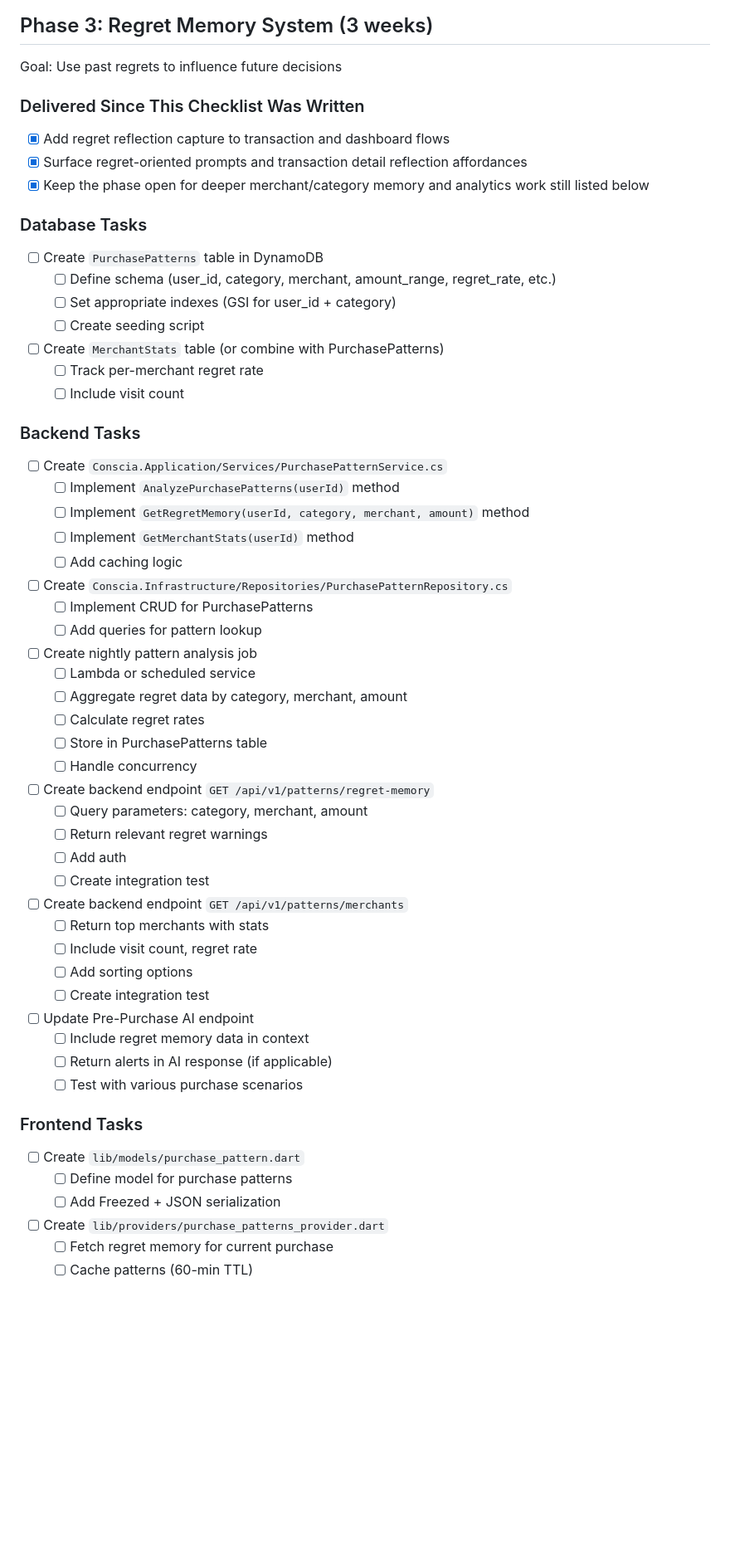
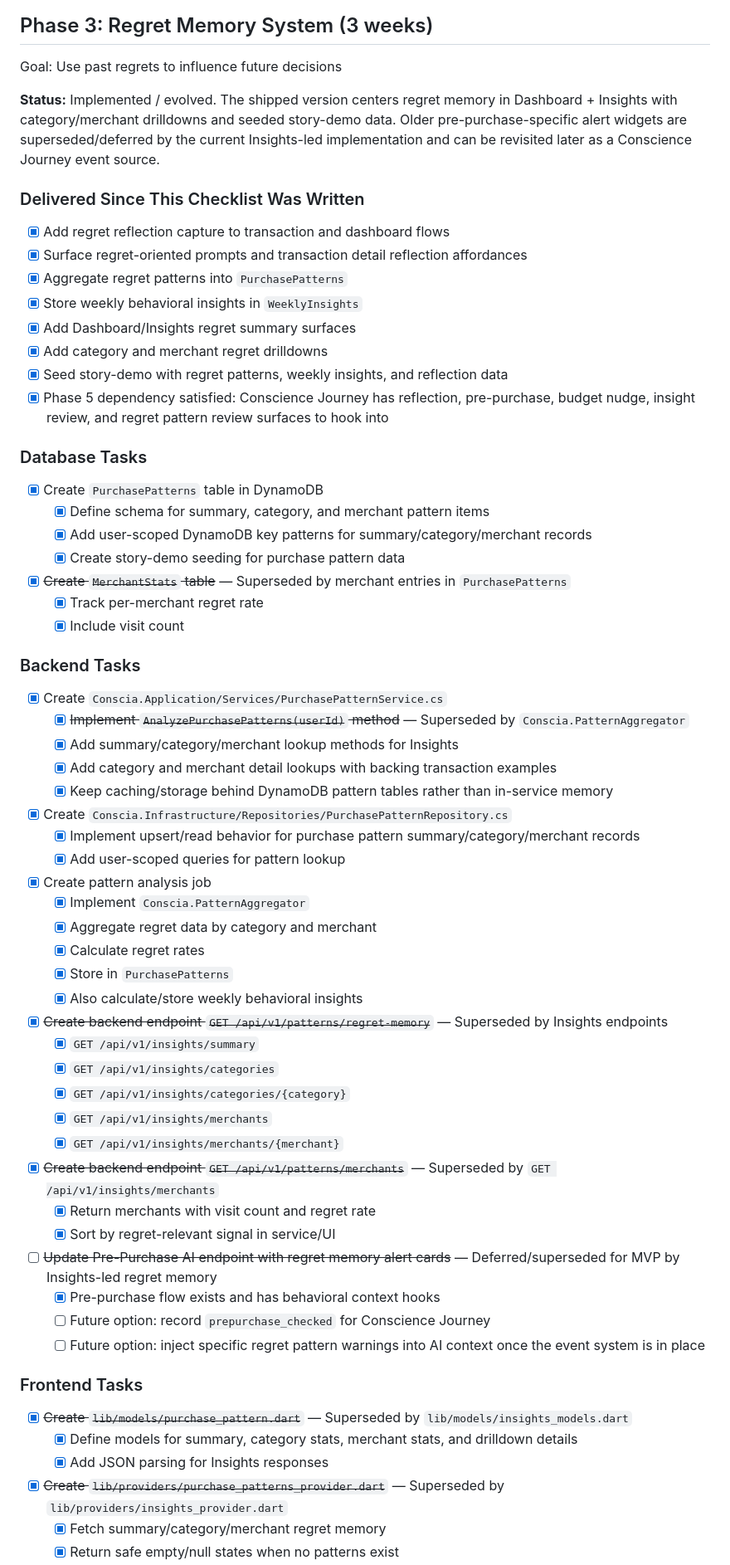
Before and after one commit to nearlyheadlessarvie/conscia, a Markdown page: docs/implementation-tasks.md, the part around one of its changes. Shown at 83% size. Rendered like a GitHub page; blank space fills up the shorter version.

Commit message:
docs: mark regret memory roadmap status

```diff
--- a/docs/implementation-tasks.md
+++ b/docs/implementation-tasks.md
@@ -174,62 +174,68 @@ Goal: Faster, easier transaction entry
 
 Goal: Use past regrets to influence future decisions
 
+**Status:** Implemented / evolved. The shipped version centers regret memory in Dashboard + Insights with category/merchant drilldowns and seeded story-demo data. Older pre-purchase-specific alert widgets are superseded/deferred by the current Insights-led implementation and can be revisited later as a Conscience Journey event source.
+
 ### Delivered Since This Checklist Was Written
 - [x] Add regret reflection capture to transaction and dashboard flows
 - [x] Surface regret-oriented prompts and transaction detail reflection affordances
-- [x] Keep the phase open for deeper merchant/category memory and analytics work still listed below
+- [x] Aggregate regret patterns into `PurchasePatterns`
+- [x] Store weekly behavioral insights in `WeeklyInsights`
+- [x] Add Dashboard/Insights regret summary surfaces
+- [x] Add category and merchant regret drilldowns
+- [x] Seed story-demo with regret patterns, weekly insights, and reflection data
+- [x] Phase 5 dependency satisfied: Conscience Journey has reflection, pre-purchase, budget nudge, insight review, and regret pattern review surfaces to hook into
 
 ### Database Tasks
-- [ ] Create `PurchasePatterns` table in DynamoDB
-  - [ ] Define schema (user_id, category, merchant, amount_range, regret_rate, etc.)
-  - [ ] Set appropriate indexes (GSI for user_id + category)
-  - [ ] Create seeding script
+- [x] Create `PurchasePatterns` table in DynamoDB
+  - [x] Define schema for summary, category, and merchant pattern items
+  - [x] Add user-scoped DynamoDB key patterns for summary/category/merchant records
+  - [x] Create story-demo seeding for purchase pattern data
 
-- [ ] Create `MerchantStats` table (or combine with PurchasePatterns)
-  - [ ] Track per-merchant regret rate
-  - [ ] Include visit count
+- [x] ~~Create `MerchantStats` table~~ — Superseded by merchant entries in `PurchasePatterns`
+  - [x] Track per-merchant regret rate
+  - [x] Include visit count
 
 ### Backend Tasks
-- [ ] Create `Conscia.Application/Services/PurchasePatternService.cs`
-  - [ ] Implement `AnalyzePurchasePatterns(userId)` method
-  - [ ] Implement `GetRegretMemory(userId, category, merchant, amount)` method
-  - [ ] Implement `GetMerchantStats(userId)` method
-  - [ ] Add caching logic
+- [x] Create `Conscia.Application/Services/PurchasePatternService.cs`
+  - [x] ~~Implement `AnalyzePurchasePatterns(userId)` method~~ — Superseded by `Conscia.PatternAggregator`
+  - [x] Add summary/category/merchant lookup methods for Insights
+  - [x] Add category and merchant detail lookups with backing transaction examples
+  - [x] Keep caching/storage behind DynamoDB pattern tables rather than in-service memory
 
-- [ ] Create `Conscia.Infrastructure/Repositories/PurchasePatternRepository.cs`
-  - [ ] Implement CRUD for PurchasePatterns
-  - [ ] Add queries for pattern lookup
+- [x] Create `Conscia.Infrastructure/Repositories/PurchasePatternRepository.cs`
+  - [x] Implement upsert/read behavior for purchase pattern summary/category/merchant records
+  - [x] Add user-scoped queries for pattern lookup
 
-- [ ] Create nightly pattern analysis job
-  - [ ] Lambda or scheduled service
-  - [ ] Aggregate regret data by category, merchant, amount
-  - [ ] Calculate regret rates
-  - [ ] Store in PurchasePatterns table
-  - [ ] Handle concurrency
+- [x] Create pattern analysis job
+  - [x] Implement `Conscia.PatternAggregator`
+  - [x] Aggregate regret data by category and merchant
+  - [x] Calculate regret rates
+  - [x] Store in `PurchasePatterns`
+  - [x] Also calculate/store weekly behavioral insights
 
-- [ ] Create backend endpoint `GET /api/v1/patterns/regret-memory`
-  - [ ] Query parameters: category, merchant, amount
-  - [ ] Return relevant regret warnings
-  - [ ] Add auth
-  - [ ] Create integration test
+- [x] ~~Create backend endpoint `GET /api/v1/patterns/regret-memory`~~ — Superseded by Insights endpoints
+  - [x] `GET /api/v1/insights/summary`
+  - [x] `GET /api/v1/insights/categories`
+  - [x] `GET /api/v1/insights/categories/{category}`
+  - [x] `GET /api/v1/insights/merchants`
+  - [x] `GET /api/v1/insights/merchants/{merchant}`
 
-- [ ] Create backend endpoint `GET /api/v1/patterns/merchants`
-  - [ ] Return top merchants with stats
-  - [ ] Include visit count, regret rate
-  - [ ] Add sorting options
-  - [ ] Create integration test
+- [x] ~~Create backend endpoint `GET /api/v1/patterns/merchants`~~ — Superseded by `GET /api/v1/insights/merchants`
+  - [x] Return merchants with visit count and regret rate
+  - [x] Sort by regret-relevant signal in service/UI
 
-- [ ] Update Pre-Purchase AI endpoint
-  - [ ] Include regret memory data in context
-  - [ ] Return alerts in AI response (if applicable)
-  - [ ] Test with various purchase scenarios
+- [ ] ~~Update Pre-Purchase AI endpoint with regret memory alert cards~~ — Deferred/superseded for MVP by Insights-led regret memory
+  - [x] Pre-purchase flow exists and has behavioral context hooks
+  - [ ] Future option: record `prepurchase_checked` for Conscience Journey
+  - [ ] Future option: inject specific regret pattern warnings into AI context once the event system is in place
 
 ### Frontend Tasks
-- [ ] Create `lib/models/purchase_pattern.dart`
-  - [ ] Define model for purchase patterns
-  - [ ] Add Freezed + JSON serialization
+- [x] ~~Create `lib/models/purchase_pattern.dart`~~ — Superseded by `lib/models/insights_models.dart`
+  - [x] Define models for summary, category stats, merchant stats, and drilldown details
+  - [x] Add JSON parsing for Insights responses
 
-- [ ] Create `lib/providers/purchase_patterns_provider.dart`
-  - [ ] Fetch regret memory for current purchase
-  - [ ] Cache patterns (60-min TTL)
+- [x] ~~Create `lib/providers/purchase_patterns_provider.dart`~~ — Superseded by `lib/providers/insights_provider.dart`
+  - [x] Fetch summary/category/merchant regret memory
+  - [x] Return safe empty/null states when no patterns exist
 
```
Also changed, not shown: other parts of docs/implementation-tasks.md (+28 -29 lines), docs/implementation-plan.md (+5 -1 lines).
